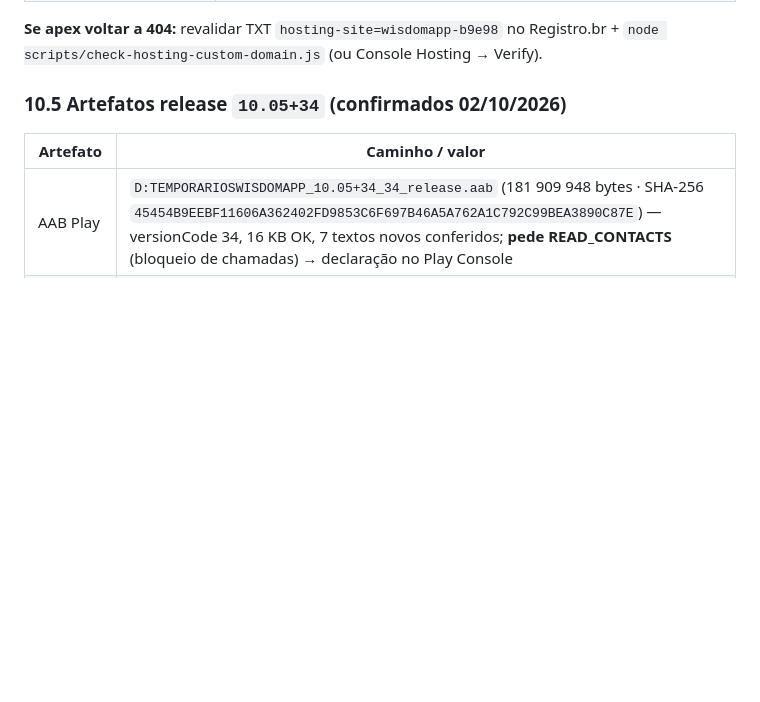
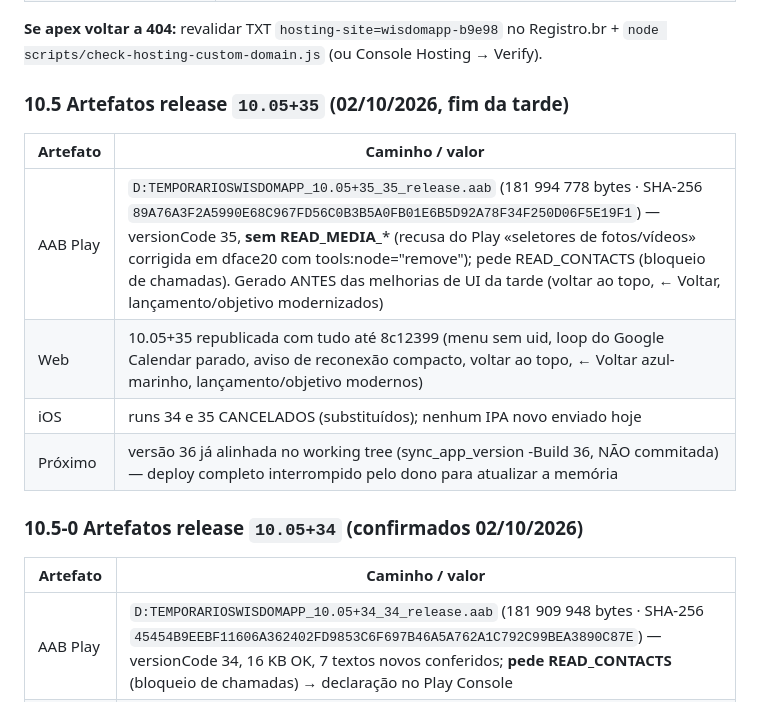
Before and after one commit to raihom-netizen/wisdomapp, a Markdown page: WISDOMAPP_MEMORIA_BKP.md, the part around one of its changes. Rendered like a GitHub page; blank space fills up the shorter version.

Commit message:
docs(memoria): registrar o release 10.05+35 e o estado do dia
Co-Authored-By: Claude Opus 5.5 <noreply@anthropic.com>

```diff
--- a/WISDOMAPP_MEMORIA_BKP.md
+++ b/WISDOMAPP_MEMORIA_BKP.md
@@ -632,7 +632,16 @@ Principais collection groups indexados:
 
 **Se apex voltar a 404:** revalidar TXT `hosting-site=wisdomapp-b9e98` no Registro.br + `node scripts/check-hosting-custom-domain.js` (ou Console Hosting → Verify).
 
-### 10.5 Artefatos release `10.05+34` (confirmados 02/10/2026)
+### 10.5 Artefatos release `10.05+35` (02/10/2026, fim da tarde)
+
+| Artefato | Caminho / valor |
+|----------|-----------------|
+| AAB Play | `D:TEMPORARIOSWISDOMAPP_10.05+35_35_release.aab` (181 994 778 bytes · SHA-256 `89A76A3F2A5990E68C967FD56C0B3B5A0FB01E6B5D92A78F34F250D06F5E19F1`) — versionCode 35, **sem READ_MEDIA_*** (recusa do Play «seletores de fotos/vídeos» corrigida em dface20 com tools:node="remove"); pede READ_CONTACTS (bloqueio de chamadas). Gerado ANTES das melhorias de UI da tarde (voltar ao topo, ← Voltar, lançamento/objetivo modernizados) |
+| Web | 10.05+35 republicada com tudo até 8c12399 (menu sem uid, loop do Google Calendar parado, aviso de reconexão compacto, voltar ao topo, ← Voltar azul-marinho, lançamento/objetivo modernos) |
+| iOS | runs 34 e 35 CANCELADOS (substituídos); nenhum IPA novo enviado hoje |
+| Próximo | versão 36 já alinhada no working tree (sync_app_version -Build 36, NÃO commitada) — deploy completo interrompido pelo dono para atualizar a memória |
+
+### 10.5-0 Artefatos release `10.05+34` (confirmados 02/10/2026)
 
 | Artefato | Caminho / valor |
 |----------|-----------------|
```
Also changed, not shown: other parts of WISDOMAPP_MEMORIA_BKP.md (+1 -0 lines).
